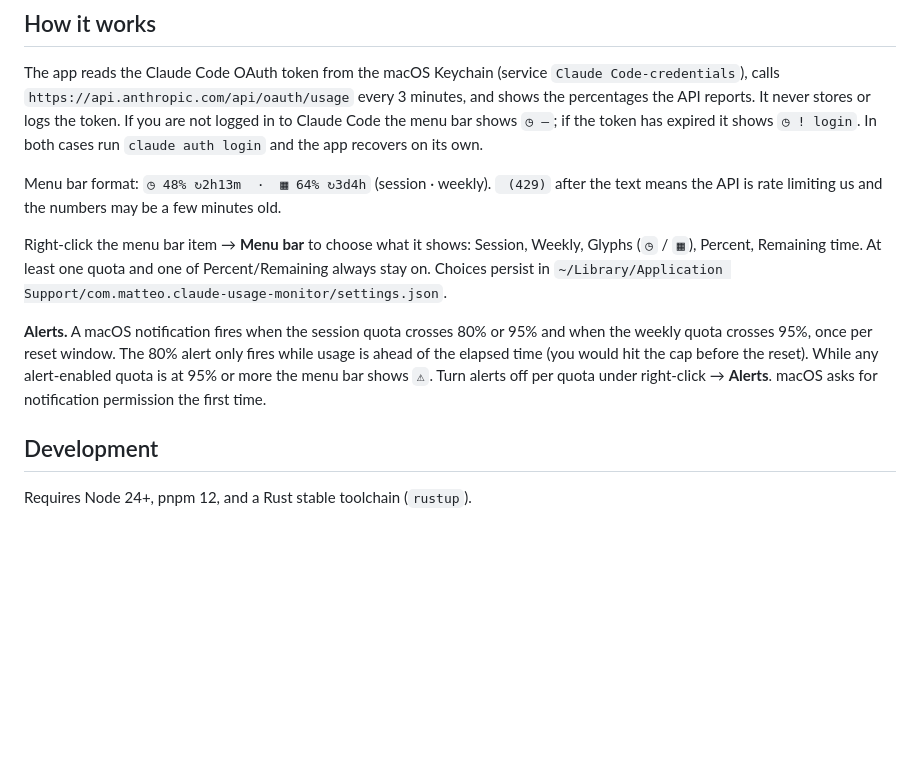
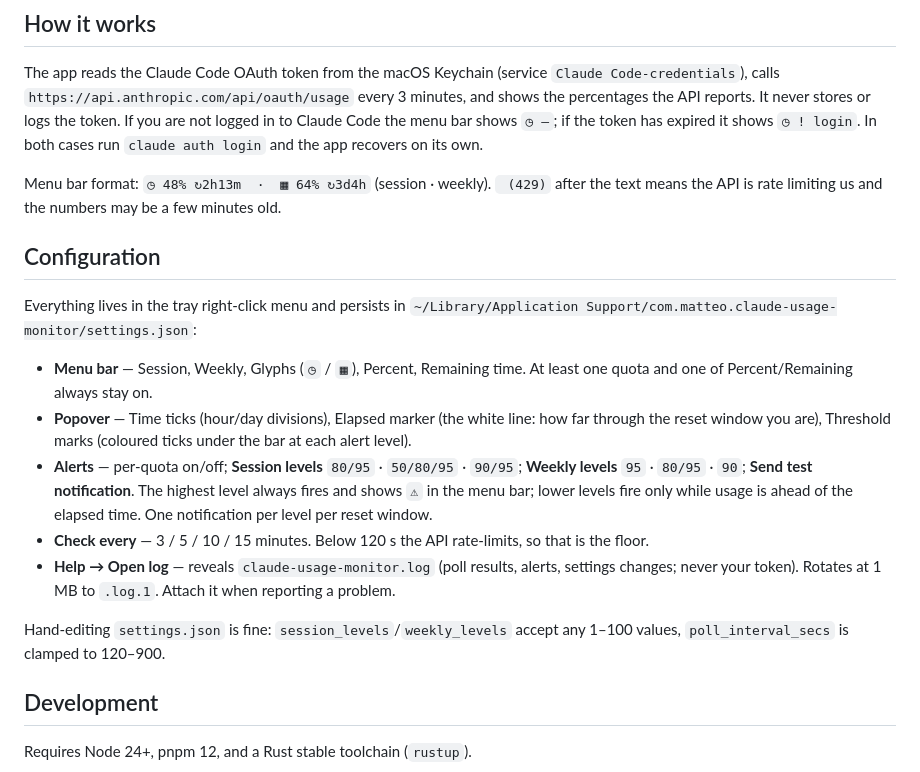
Before and after one commit to cef62/claude-usage-monitor, a Markdown page: README.md, the part around the change. GitHub-like rendering; blank space fills up the shorter version.

Commit message:
docs: describe configuration menu, overlays and the local log
Co-Authored-By: Claude Opus 5 <noreply@anthropic.com>

```diff
--- a/README.md
+++ b/README.md
@@ -17,15 +17,25 @@ logged in to Claude Code the menu bar shows `◷ —`; if the token has expired
 Menu bar format: `◷ 48% ↻2h13m  ·  ▦ 64% ↻3d4h` (session · weekly). ` (429)` after the text
 means the API is rate limiting us and the numbers may be a few minutes old.
 
-Right-click the menu bar item → **Menu bar** to choose what it shows: Session, Weekly, Glyphs
-(`◷` / `▦`), Percent, Remaining time. At least one quota and one of Percent/Remaining always
-stay on. Choices persist in `~/Library/Application Support/com.matteo.claude-usage-monitor/settings.json`.
+## Configuration
 
-**Alerts.** A macOS notification fires when the session quota crosses 80% or 95% and when the
-weekly quota crosses 95%, once per reset window. The 80% alert only fires while usage is ahead of
-the elapsed time (you would hit the cap before the reset). While any alert-enabled quota is at
-95% or more the menu bar shows `⚠`. Turn alerts off per quota under right-click → **Alerts**. macOS asks for
-notification permission the first time.
+Everything lives in the tray right-click menu and persists in
+`~/Library/Application Support/com.matteo.claude-usage-monitor/settings.json`:
+
+- **Menu bar** — Session, Weekly, Glyphs (`◷` / `▦`), Percent, Remaining time. At least one quota
+  and one of Percent/Remaining always stay on.
+- **Popover** — Time ticks (hour/day divisions), Elapsed marker (the white line: how far through
+  the reset window you are), Threshold marks (coloured ticks under the bar at each alert level).
+- **Alerts** — per-quota on/off; **Session levels** `80/95` · `50/80/95` · `90/95`; **Weekly
+  levels** `95` · `80/95` · `90`; **Send test notification**. The highest level always fires and
+  shows `⚠` in the menu bar; lower levels fire only while usage is ahead of the elapsed time. One
+  notification per level per reset window.
+- **Check every** — 3 / 5 / 10 / 15 minutes. Below 120 s the API rate-limits, so that is the floor.
+- **Help → Open log** — reveals `claude-usage-monitor.log` (poll results, alerts, settings
+  changes; never your token). Rotates at 1 MB to `.log.1`. Attach it when reporting a problem.
+
+Hand-editing `settings.json` is fine: `session_levels`/`weekly_levels` accept any 1–100 values,
+`poll_interval_secs` is clamped to 120–900.
 
 ## Development
 
```
Also changed, not shown: .changeset/config-and-log.md (added, +5 -0 lines), CLAUDE.md (+7 -3 lines).
